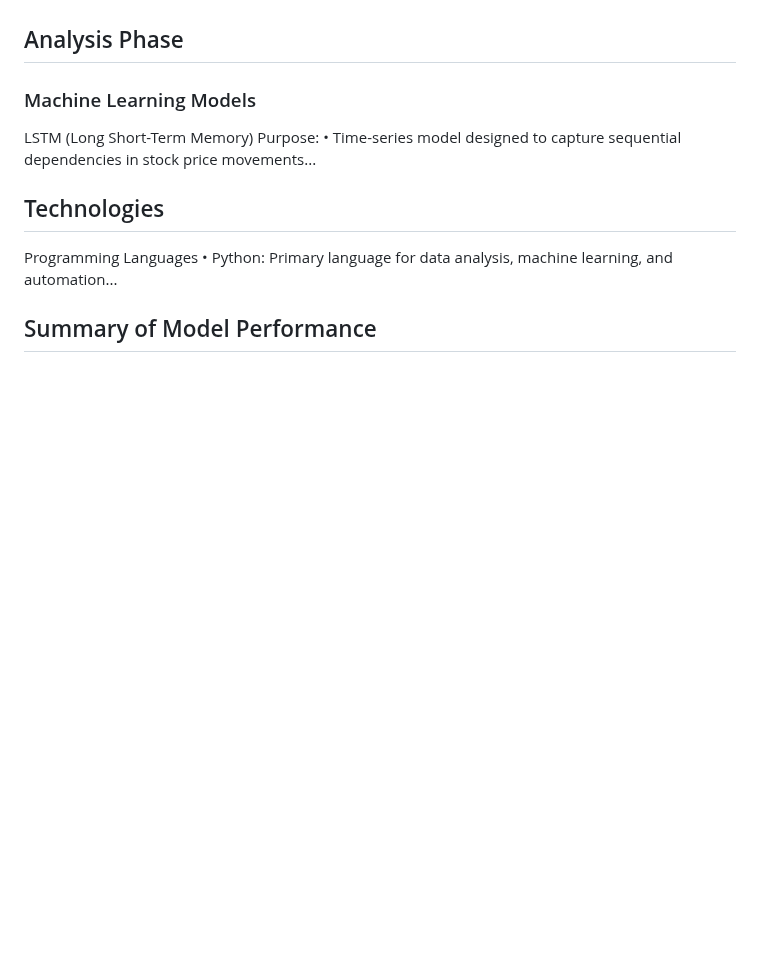
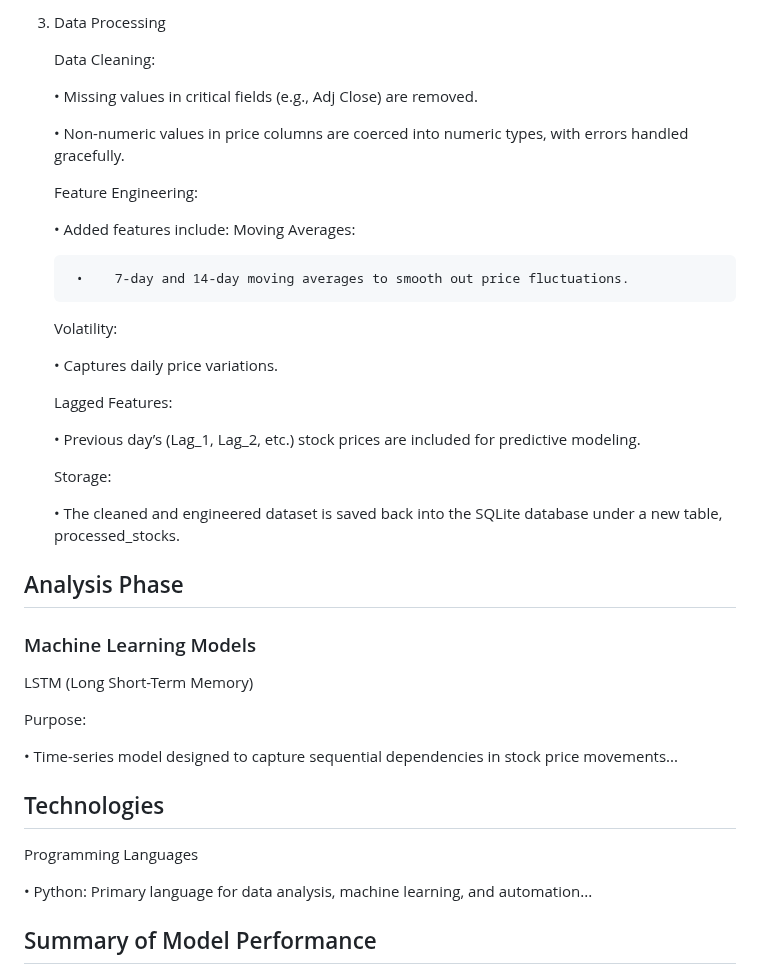
Before and after one commit to juanbracho/UT_Module23, a Markdown page: readme.md, the part around one of its changes. GitHub-like rendering; blank space fills up the shorter version.

```diff
--- a/readme.md
+++ b/readme.md
@@ -168,12 +209,40 @@ Sources:
+3. Data Processing
+
+	Data Cleaning:
+
+	• Missing values in critical fields (e.g., Adj Close) are removed.
+
+	• Non-numeric values in price columns are coerced into numeric types, with errors handled gracefully.
+
+	Feature Engineering:
+
+	• Added features include:	Moving Averages:
+
+		•	 7-day and 14-day moving averages to smooth out price fluctuations.
+
+	Volatility:
+
+	• Captures daily price variations.
+
+	Lagged Features:
+
+	• Previous day’s (Lag_1, Lag_2, etc.) stock prices are included for predictive modeling.
+
+	Storage:
+
+	• The cleaned and engineered dataset is saved back into the SQLite database under a new table, processed_stocks.
 
 ## Analysis Phase
 ### Machine Learning Models
 LSTM (Long Short-Term Memory)
+
 Purpose:
+
 • Time-series model designed to capture sequential dependencies in stock price movements...
 
 ## Technologies
 Programming Languages
+
 • Python: Primary language for data analysis, machine learning, and automation...
 
 ## Summary of Model Performance
```
Also changed, not shown: other parts of readme.md (+48 -7 lines).
